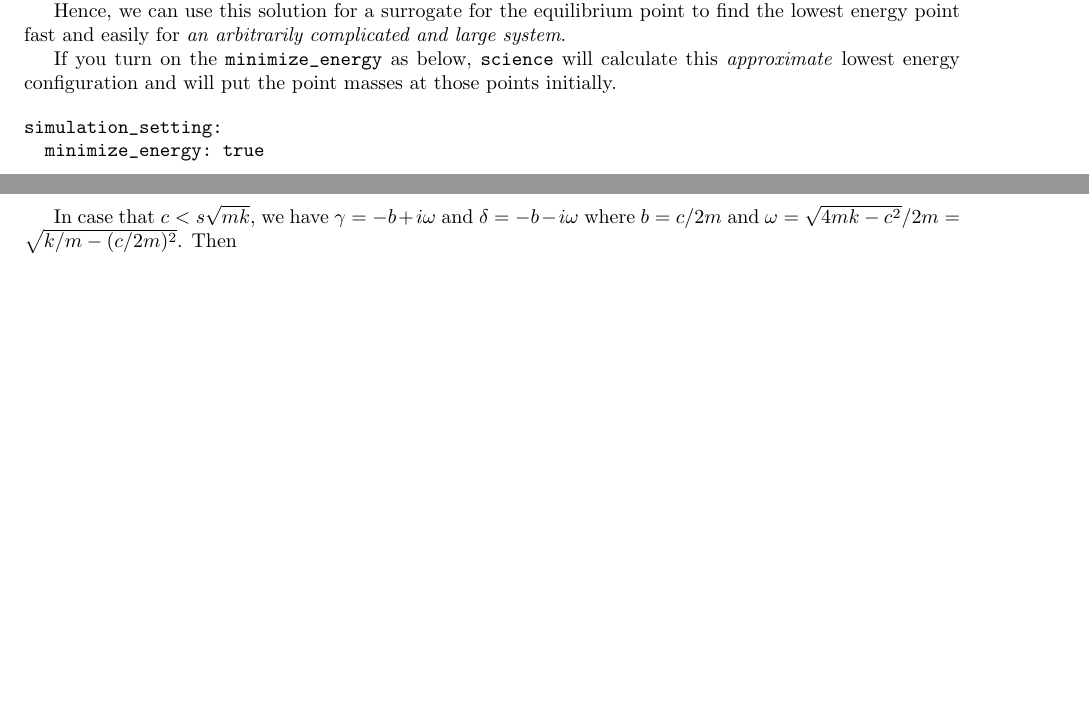
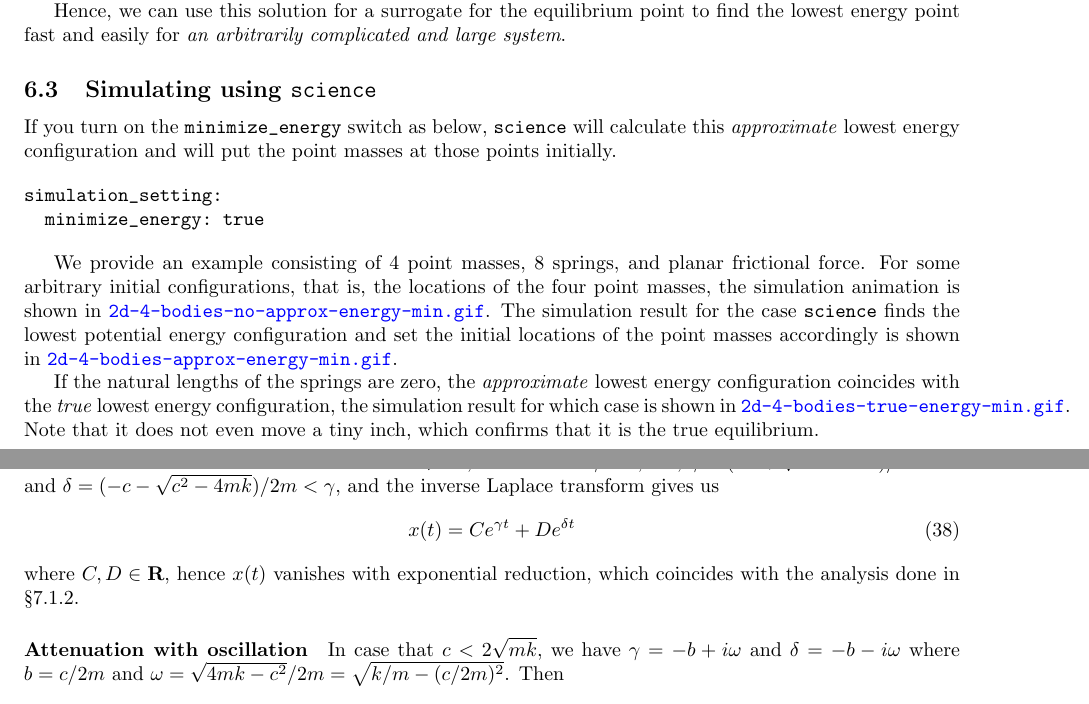
Before and after one commit to sungheeyun/science, a LaTeX document (docs/dynamics-equations-Main.tex): two parts of pages 8 and 11 of 12 before the commit and two parts of pages 8 and 12 of 12 after it, joined at a grey line, cut so that both start at the same text, the shorter picture padded with empty space. The pictures show the PDF file docs/dynamics-equations.pdf that the author committed with the source.

Commit message:
/docs/dynamics-equations-Main.tex/ edit

```diff
--- a/docs/dynamics-equations-Main.tex
+++ b/docs/dynamics-equations-Main.tex
@@ -689,7 +693,9 @@ Hence, we can use this solution for a surrogate for the equilibrium point
 to find the lowest energy point fast and easily
 for \emph{an arbitrarily complicated and large system}.
 
-If you turn on the \verb+minimize_energy+ as below,
+\subsection{Simulating using {\tt science}}
+
+If you turn on the \verb+minimize_energy+ switch as below,
 {\tt science} will calculate this \emph{approximate} lowest energy configuration
 and will put the point masses at those points initially.
 
@@ -697,6 +703,22 @@ and will put the point masses at those points initially.
 simulation_setting:
   minimize_energy: true
 \end{verbatim}
+
+We provide an example consisting of 4 point masses, 8 springs, and planar frictional force.
+For some arbitrary initial configurations, that is, the locations of the four point masses,
+the simulation animation is shown in
+{\tt \href{https://github.com/sungheeyun/science/blob/main/animations/2d-4-bodies-no-approx-energy-min.gif}{2d-4-bodies-no-approx-energy-min.gif}}.
+The simulation result for the case {\tt science} finds the lowest potential energy configuration
+and set the initial locations of the point masses accordingly
+is shown in
+{\tt \href{https://github.com/sungheeyun/science/blob/main/animations/2d-4-bodies-approx-energy-min.gif}{2d-4-bodies-approx-energy-min.gif}}.
+
+If the natural lengths of the springs are zero,
+the \emph{approximate} lowest energy configuration coincides with the \emph{true} lowest energy configuration,
+the simulation result for which case is shown in
+{\tt \href{https://github.com/sungheeyun/science/blob/main/animations/2d-4-bodies-true-energy-min.gif}{2d-4-bodies-true-energy-min.gif}}.
+Note that it does not even move a tiny inch, which confirms that it is the true equilibrium.
+
 
 
 \section{Simple harmonic motions}
@@ -1009,4 +1034,3 @@ hence
 x(t) = C e^{\gamma t} + D e^{\delta t}.
 \]
 
-In case that $c < s\sqrt{mk}$,
@@ -1013,3 +1042,18 @@ In case that $c < s\sqrt{mk}$,
+$\gamma = (-c+\sqrt{c^2-4mk})/2m<0$
+and
+$\delta = (-c-\sqrt{c^2-4mk})/2m<\gamma$,
+and
+the inverse Laplace transform gives us
+\begin{equation}
+x(t) = Ce^{\gamma t} + De^{\delta t}
+\end{equation}
+where $C,D\in\reals$,
+hence $x(t)$ vanishes with exponential reduction,
+which coincides with the analysis done in \S\ref{subsubsection:spring-with-frictional-force}.
+
+\paragraph{Attenuation with oscillation}
+
+In case that $c < 2\sqrt{mk}$,
 we have $\gamma=-b +  i \omega$ and $\delta = -b - i \omega$
 where
 $
```
Also changed, not shown: docs/dynamics-equations.pdf, docs/dynamics-equations-Main.tex (24 more changed lines).
